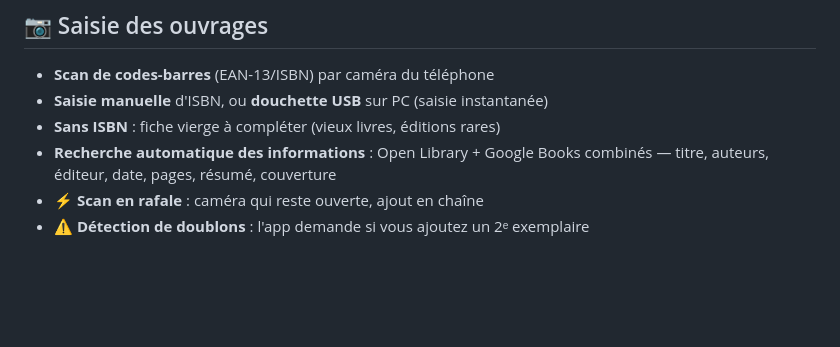
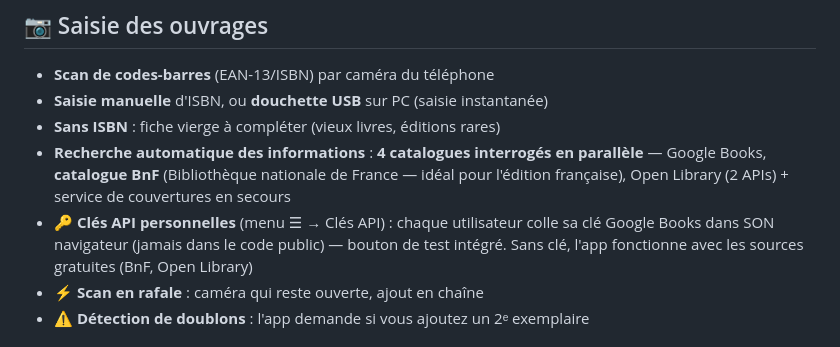
Before and after one commit to Chenzu-AI/bibliotheque-app, a Markdown page: docs/3-FONCTIONNALITES.md, the part around the change. Drawn GitHub-style; blank space fills up the shorter version.

```diff
--- a/docs/3-FONCTIONNALITES.md
+++ b/docs/3-FONCTIONNALITES.md
@@ -8,7 +8,8 @@
 - **Scan de codes-barres** (EAN-13/ISBN) par caméra du téléphone
 - **Saisie manuelle** d'ISBN, ou **douchette USB** sur PC (saisie instantanée)
 - **Sans ISBN** : fiche vierge à compléter (vieux livres, éditions rares)
-- **Recherche automatique des informations** : Open Library + Google Books combinés — titre, auteurs, éditeur, date, pages, résumé, couverture
+- **Recherche automatique des informations** : **4 catalogues interrogés en parallèle** — Google Books, **catalogue BnF** (Bibliothèque nationale de France — idéal pour l'édition française), Open Library (2 APIs) + service de couvertures en secours
+- **🔑 Clés API personnelles** (menu ☰ → Clés API) : chaque utilisateur colle sa clé Google Books dans SON navigateur (jamais dans le code public) — bouton de test intégré. Sans clé, l'app fonctionne avec les sources gratuites (BnF, Open Library)
 - **⚡ Scan en rafale** : caméra qui reste ouverte, ajout en chaîne
 - **⚠ Détection de doublons** : l'app demande si vous ajoutez un 2ᵉ exemplaire
 
```
Also changed, not shown: docs/4-MANUEL.md (+11 -0 lines).
